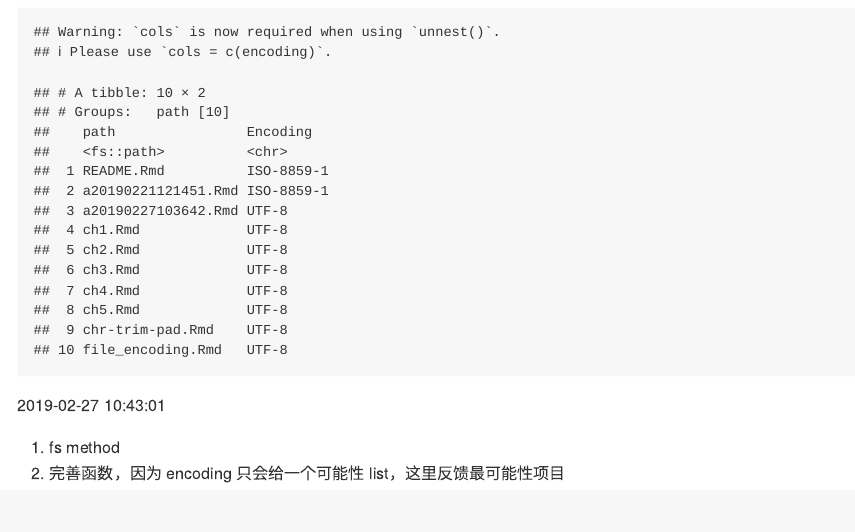
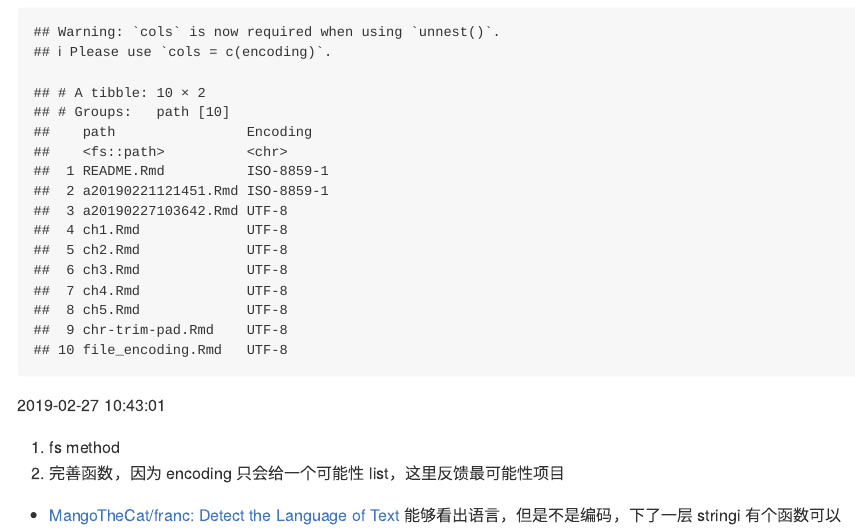
Before and after one commit to JiaxiangBU/string, an R Markdown document (file_encoding.Rmd): the page in a window 1100 px wide, from 510 px down. Rendered offline with R 4.5, knitr and Pandoc, with nearby package versions.

Commit message:
* [MangoTheCat/franc: Detect the Language of Text](https://github.com/MangoTheCat/franc) 能够看出语言，但是不是编码，下了一层 stringi 有个函数可以

```diff
--- a/file_encoding.Rmd
+++ b/file_encoding.Rmd
@@ -30,3 +30,7 @@ dir_info(".") %>%
 
 1. fs method
 1. 完善函数，因为 encoding 只会给一个可能性 list，这里反馈最可能性项目
+
+* [MangoTheCat/franc: Detect the Language of Text](https://github.com/MangoTheCat/franc)
+能够看出语言，但是不是编码，下了一层
+stringi 有个函数可以
```
